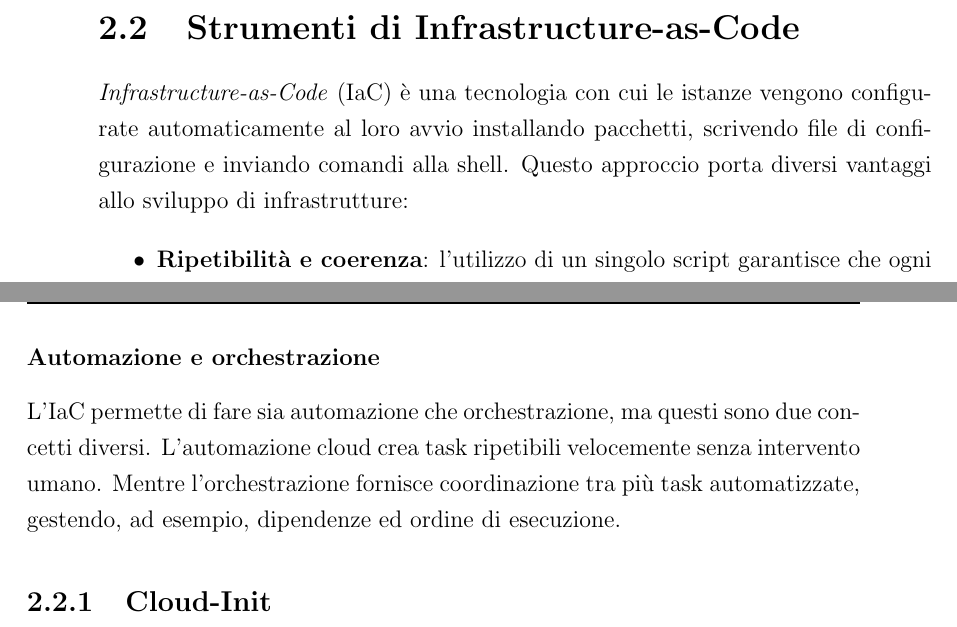
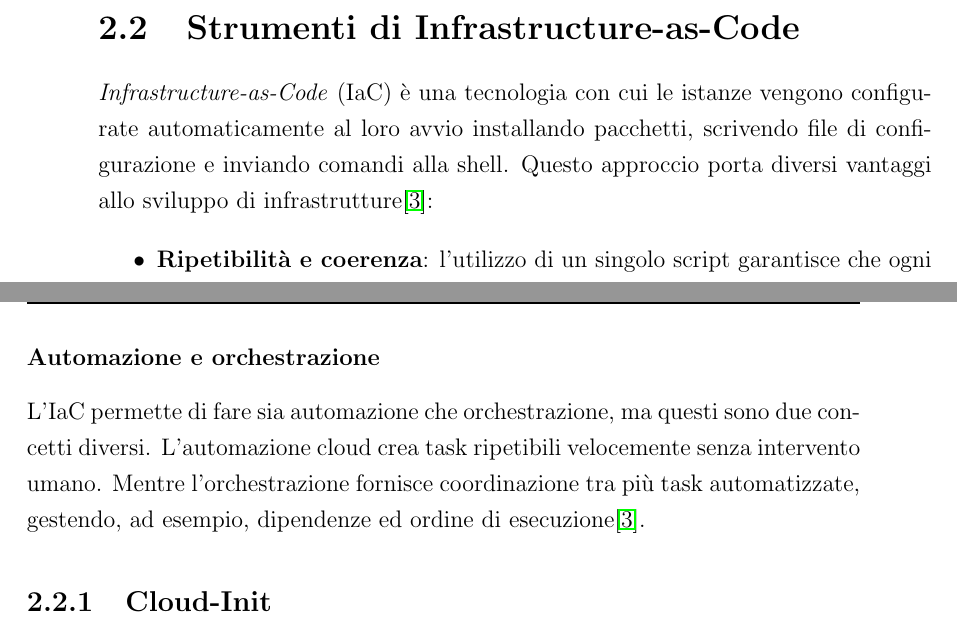
Before and after one commit to bagarozzi/tesi-triennale, a LaTeX thesis (thesis-main.tex): two parts of pages 16 and 17 of 37, joined at a grey line, cut so that both start at the same text. Compiled offline with pdfLaTeX.

Commit message:
Added citations

```diff
--- a/thesis-main.tex
+++ b/thesis-main.tex
@@ -151,7 +151,7 @@ Vediamo elencati ora alcuni dei principali componenti di OpenStack\cite{amslaure
 \section{Strumenti di Infrastructure-as-Code}
 % introduzione in generale sull'infrastructure-as-code
 \textit{Infrastructure-as-Code} (IaC) è una tecnologia con cui le istanze vengono configurate automaticamente al loro avvio installando pacchetti, scrivendo file di configurazione e inviando comandi alla shell.
-Questo approccio porta diversi vantaggi allo sviluppo di infrastrutture:
+Questo approccio porta diversi vantaggi allo sviluppo di infrastrutture\cite{cacciaguerra2024iac}:
 \begin{itemize}
     \item{
         \textbf{Ripetibilità e coerenza}: l'utilizzo di un singolo script garantisce che ogni istanza sia configurata alla stessa maniera,
@@ -166,7 +166,7 @@ Questo approccio porta diversi vantaggi allo sviluppo di infrastrutture:
 \end{itemize}
 \subsubsection{Automazione e orchestrazione}
 L'IaC permette di fare sia automazione che orchestrazione, ma questi sono due concetti diversi. L'automazione cloud crea task ripetibili velocemente senza intervento umano.
-Mentre l'orchestrazione fornisce coordinazione tra più task automatizzate, gestendo, ad esempio, dipendenze ed ordine di esecuzione.
+Mentre l'orchestrazione fornisce coordinazione tra più task automatizzate, gestendo, ad esempio, dipendenze ed ordine di esecuzione\cite{cacciaguerra2024iac}.
 
 \subsection{Cloud-Init}
 Durante l'implementazione del VDC sono stati valutati vari applicativi per l'automazione del deployment e l'orchestrazione:
```
